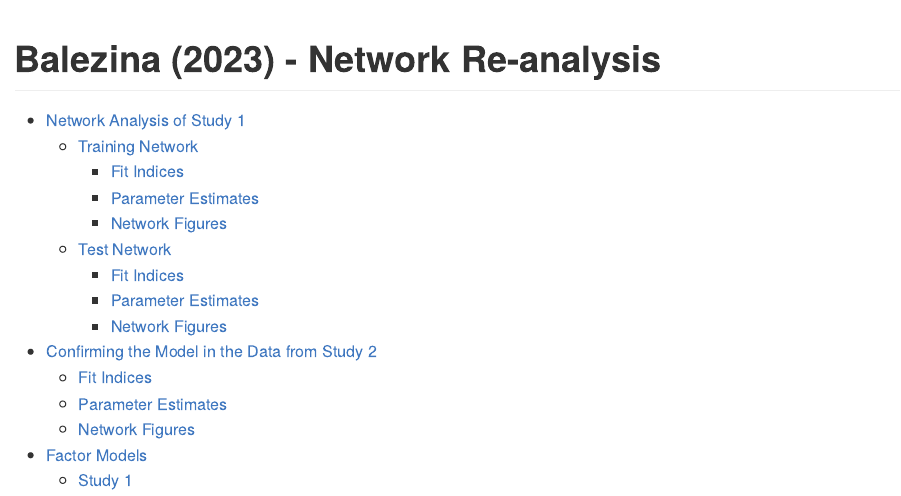
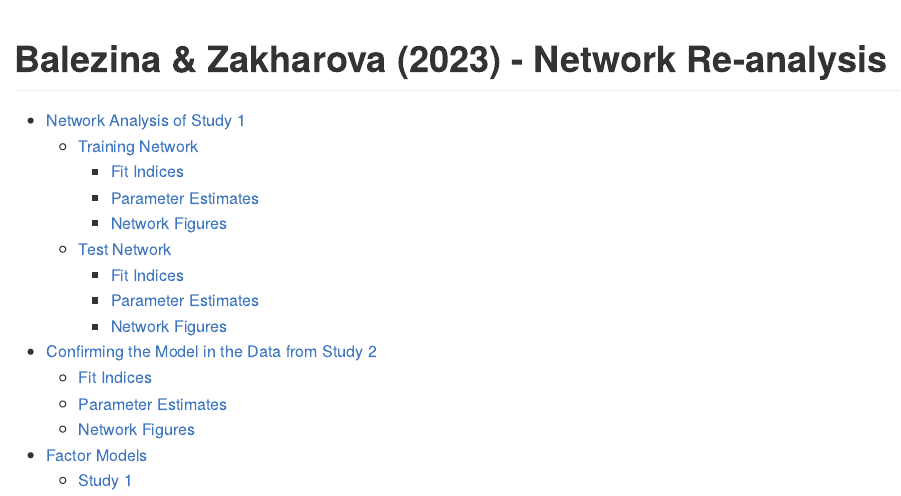
Before and after one commit to RabbitSnore/rma-exploration, a Quarto document (rma-exploration_balezina_report.qmd): the page in a window 1100 px wide, from its top. The pictures show the output file rma-exploration_balezina_report.md that the author committed with the source, drawn offline in the style of GitHub.

Commit message:
Citation update for Balezina & Zakharova (2023)

```diff
--- a/rma-exploration_balezina_report.qmd
+++ b/rma-exploration_balezina_report.qmd
@@ -1,5 +1,5 @@
 ---
-title: "Balezina (2023) - Network Re-analysis"
+title: "Balezina & Zakharova (2023) - Network Re-analysis"
 format: gfm
 editor: source
 toc: true
```
Also changed, not shown: R/rma-exploration_balezina_analysis.R (+2 -2 lines), README.md, rma-exploration_balezina_report.md.
